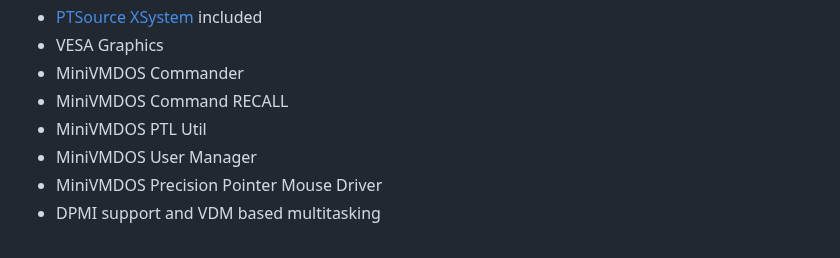
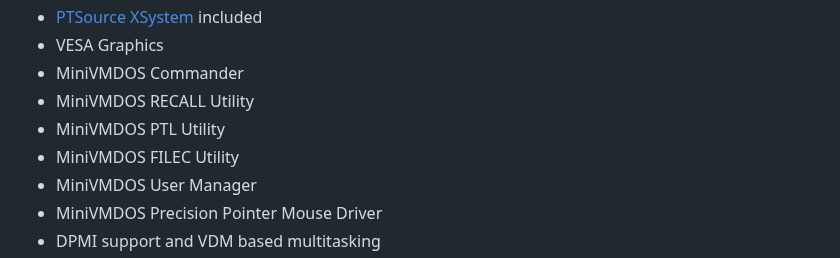
Before and after one commit to ptsource/PTMiniVMDOS, a Markdown page: README.md, the part around the change. Rendered like a GitHub page.

```diff
--- a/README.md
+++ b/README.md
@@ -44,8 +44,9 @@ PTSource MiniVMDOS is a professional operating system in the lineage of DOS oper
 * [PTSource XSystem](https://wiki.ptsource.eu/soft/mvmdos/xsystem) included
 * VESA Graphics
 * MiniVMDOS Commander
-* MiniVMDOS Command RECALL
-* MiniVMDOS PTL Util
+* MiniVMDOS RECALL Utility
+* MiniVMDOS PTL Utility
+* MiniVMDOS FILEC Utility
 * MiniVMDOS User Manager
 * MiniVMDOS Precision Pointer Mouse Driver
 * DPMI support and VDM based multitasking
```
